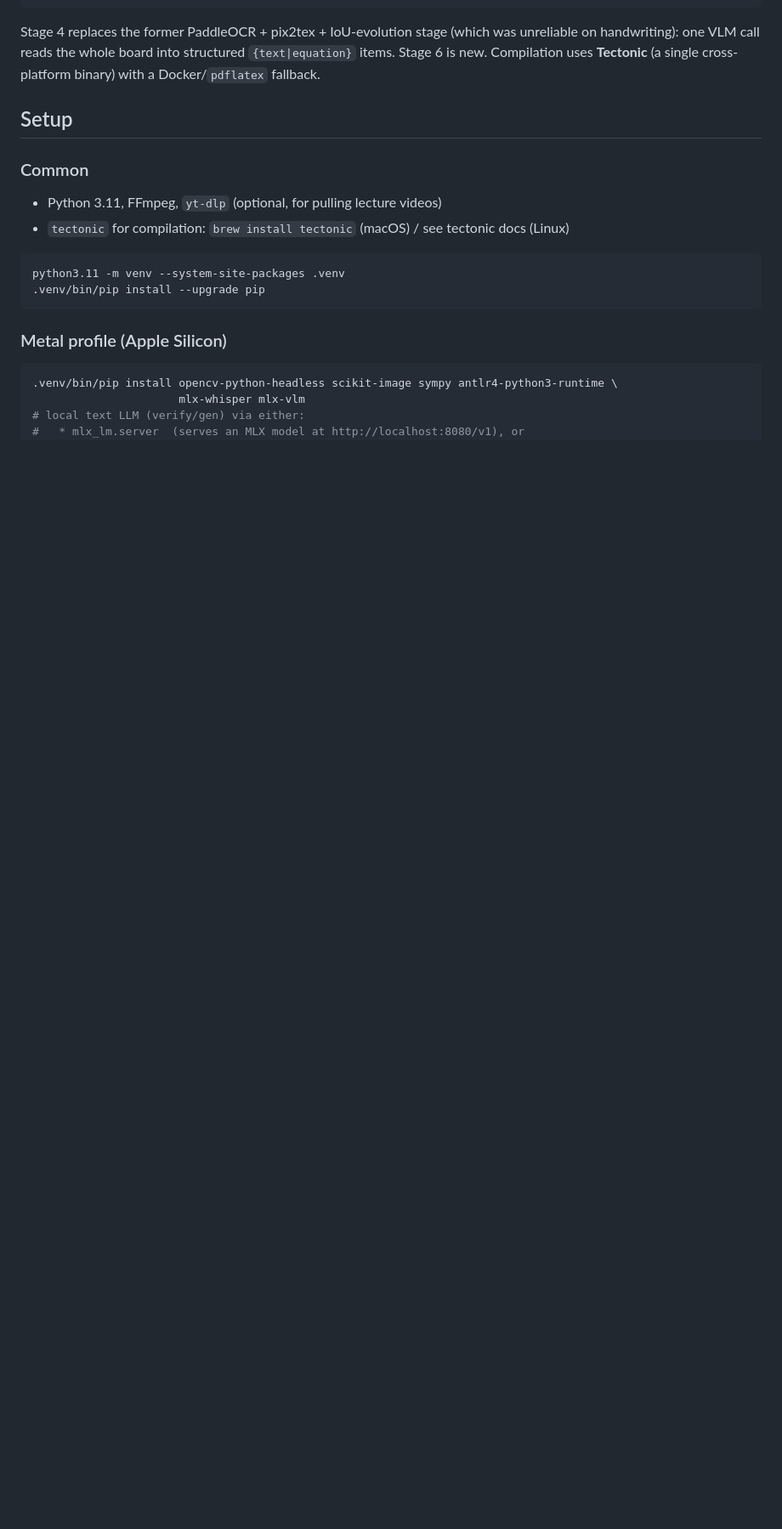
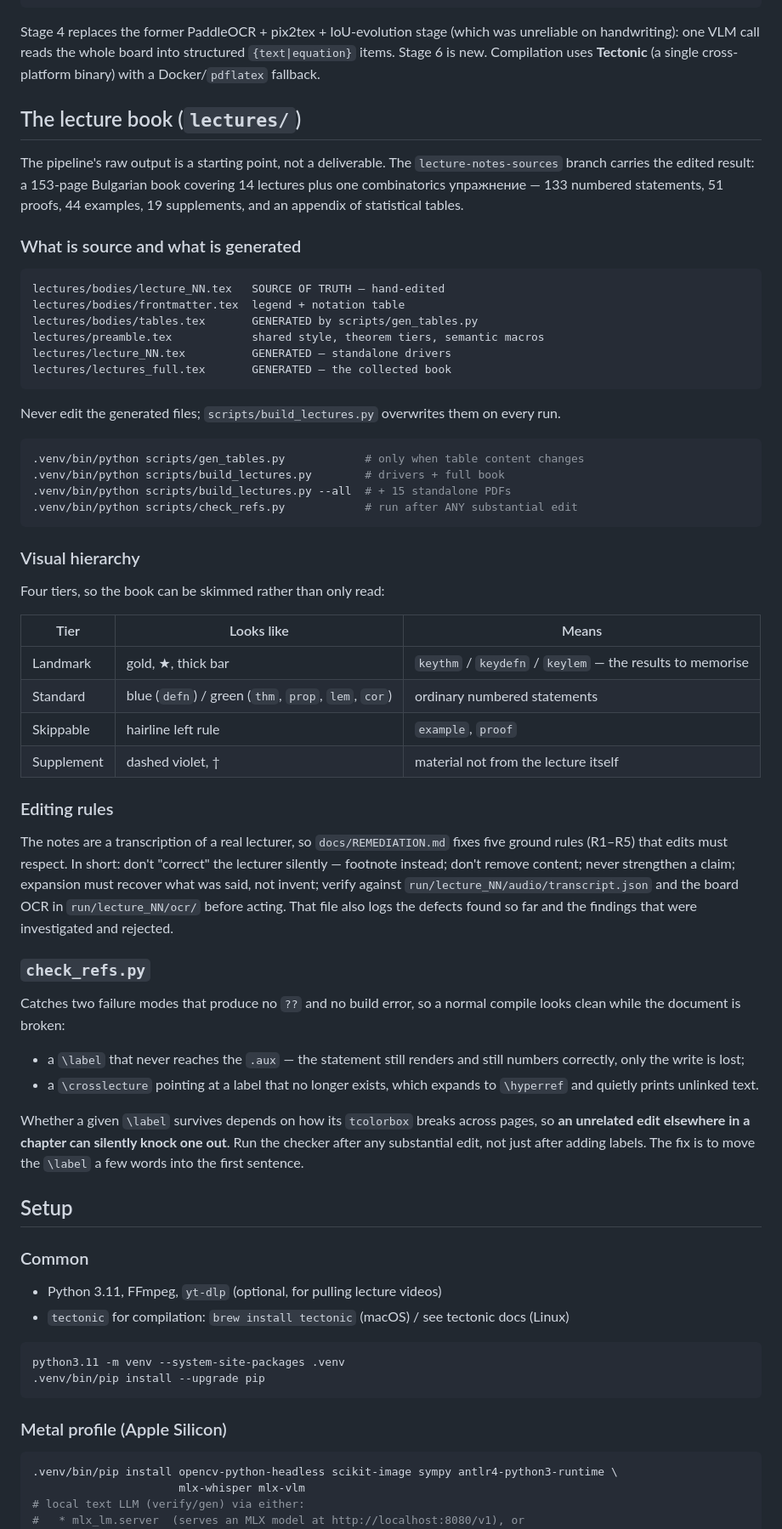
Before and after one commit to AlexSPx/lec2tex, a Markdown page: README.md, the part around one of its changes. Shown at 85% size. GitHub-like rendering; blank space fills up the shorter version.

Commit message:
Document the lecture book alongside the pipeline in the README
The README covered src/ (video -> first draft) but said nothing about
lectures/, which is where the actual deliverable lives on this branch. Adds:
the source-vs-generated split and the warning not to edit the drivers, the
build/check/table commands, the four-tier visual hierarchy, a pointer to the
R1-R5 fidelity rules in docs/REMEDIATION.md, and an explanation of what
check_refs.py catches and why it has to be run after any substantial edit
rather than only after adding labels.

Co-Authored-By: Claude Opus 5 <noreply@anthropic.com>
Claude-Session: https://claude.ai/code/session_01Scbn9WyYU4mM6dyUUJMw2D

````diff
--- a/README.md
+++ b/README.md
@@ -27,6 +32,71 @@ Stage 4 replaces the former PaddleOCR + pix2tex + IoU-evolution stage (which was
 unreliable on handwriting): one VLM call reads the whole board into structured
 `{text|equation}` items. Stage 6 is new. Compilation uses **Tectonic** (a single
 cross-platform binary) with a Docker/`pdflatex` fallback.
+
+## The lecture book (`lectures/`)
+
+The pipeline's raw output is a starting point, not a deliverable. The
+`lecture-notes-sources` branch carries the edited result: a 153-page Bulgarian
+book covering 14 lectures plus one combinatorics упражнение — 133 numbered
+statements, 51 proofs, 44 examples, 19 supplements, and an appendix of
+statistical tables.
+
+### What is source and what is generated
+
+```
+lectures/bodies/lecture_NN.tex   SOURCE OF TRUTH — hand-edited
+lectures/bodies/frontmatter.tex  legend + notation table
+lectures/bodies/tables.tex       GENERATED by scripts/gen_tables.py
+lectures/preamble.tex            shared style, theorem tiers, semantic macros
+lectures/lecture_NN.tex          GENERATED — standalone drivers
+lectures/lectures_full.tex       GENERATED — the collected book
+```
+
+Never edit the generated files; `scripts/build_lectures.py` overwrites them on
+every run.
+
+```bash
+.venv/bin/python scripts/gen_tables.py            # only when table content changes
+.venv/bin/python scripts/build_lectures.py        # drivers + full book
+.venv/bin/python scripts/build_lectures.py --all  # + 15 standalone PDFs
+.venv/bin/python scripts/check_refs.py            # run after ANY substantial edit
+```
+
+### Visual hierarchy
+
+Four tiers, so the book can be skimmed rather than only read:
+
+| Tier | Looks like | Means |
+|---|---|---|
+| Landmark | gold, ★, thick bar | `keythm` / `keydefn` / `keylem` — the results to memorise |
+| Standard | blue (`defn`) / green (`thm`, `prop`, `lem`, `cor`) | ordinary numbered statements |
+| Skippable | hairline left rule | `example`, `proof` |
+| Supplement | dashed violet, † | material not from the lecture itself |
+
+### Editing rules
+
+The notes are a transcription of a real lecturer, so `docs/REMEDIATION.md`
+fixes five ground rules (R1–R5) that edits must respect. In short: don't
+"correct" the lecturer silently — footnote instead; don't remove content;
+never strengthen a claim; expansion must recover what was said, not invent;
+verify against `run/lecture_NN/audio/transcript.json` and the board OCR in
+`run/lecture_NN/ocr/` before acting. That file also logs the defects found so
+far and the findings that were investigated and rejected.
+
+### `check_refs.py`
+
+Catches two failure modes that produce no `??` and no build error, so a normal
+compile looks clean while the document is broken:
+
+- a `\label` that never reaches the `.aux` — the statement still renders and
+  still numbers correctly, only the write is lost;
+- a `\crosslecture` pointing at a label that no longer exists, which expands
+  to `\hyperref` and quietly prints unlinked text.
+
+Whether a given `\label` survives depends on how its `tcolorbox` breaks across
+pages, so **an unrelated edit elsewhere in a chapter can silently knock one
+out**. Run the checker after any substantial edit, not just after adding
+labels. The fix is to move the `\label` a few words into the first sentence.
 
 ## Setup
 
````
Also changed, not shown: other parts of README.md (+5 -0 lines).
